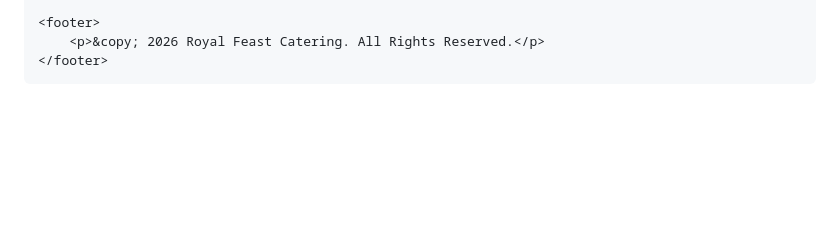
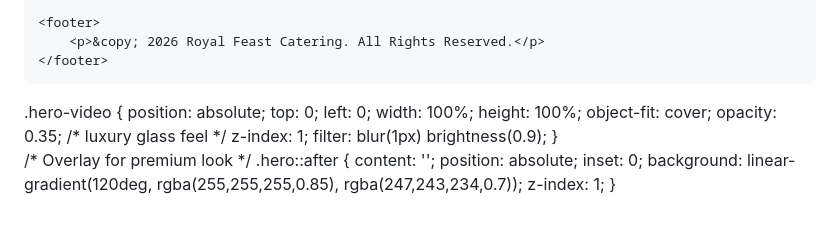
Before and after one commit to kinsyadav49-source/clyc-caterers-, a Markdown page: README.md, the part around the change. GitHub-like rendering; blank space fills up the shorter version.

```diff
--- a/README.md
+++ b/README.md
@@ -202,4 +202,23 @@
     </footer>
 
 </body>
-</html>
+</html>.hero-video {
+  position: absolute;
+  top: 0;
+  left: 0;
+  width: 100%;
+  height: 100%;
+  object-fit: cover;
+  opacity: 0.35; /* luxury glass feel */
+  z-index: 1;
+  filter: blur(1px) brightness(0.9);
+}
+
+/* Overlay for premium look */
+.hero::after {
+  content: '';
+  position: absolute;
+  inset: 0;
+  background: linear-gradient(120deg, rgba(255,255,255,0.85), rgba(247,243,234,0.7));
+  z-index: 1;
+}<source src="https://cdn.coverr.co/videos/coverr-chef-cooking-in-kitchen-9716/1080p.mp4" type="video/mp4">
```
